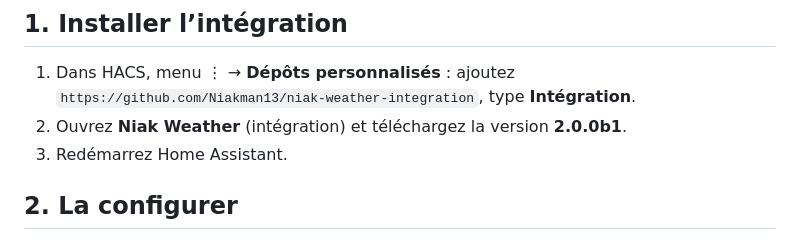
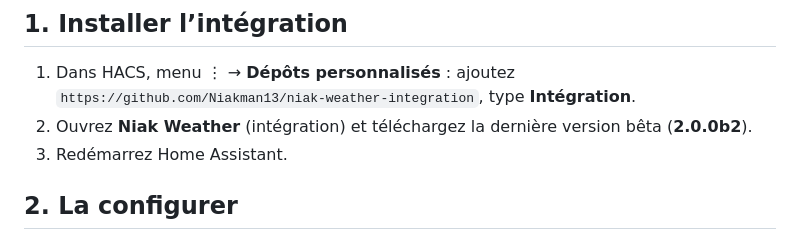
Before and after one commit to Niakman13/niak-weather, a Markdown page: docs/v2-beta.md, the part around the change. GitHub-like rendering.

Commit message:
Guide de la bêta : intégration 2.0.0b2

```diff
--- a/docs/v2-beta.md
+++ b/docs/v2-beta.md
@@ -13,7 +13,7 @@ La version stable reste la v1.20.3 : rien ne change tant que vous ne choisissez
 ## 1. Installer l’intégration
 
 1. Dans HACS, menu ⋮ → **Dépôts personnalisés** : ajoutez `https://github.com/Niakman13/niak-weather-integration`, type **Intégration**.
-2. Ouvrez **Niak Weather** (intégration) et téléchargez la version **2.0.0b1**.
+2. Ouvrez **Niak Weather** (intégration) et téléchargez la dernière version bêta (**2.0.0b2**).
 3. Redémarrez Home Assistant.
 
 ## 2. La configurer
```
